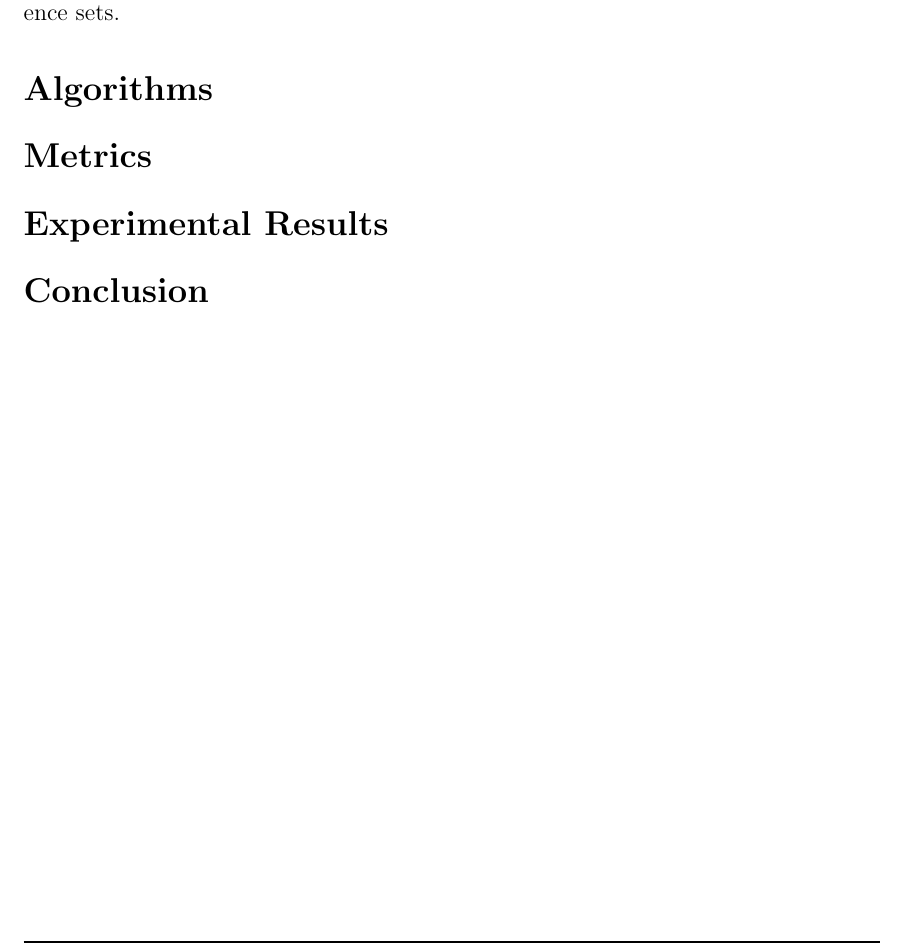
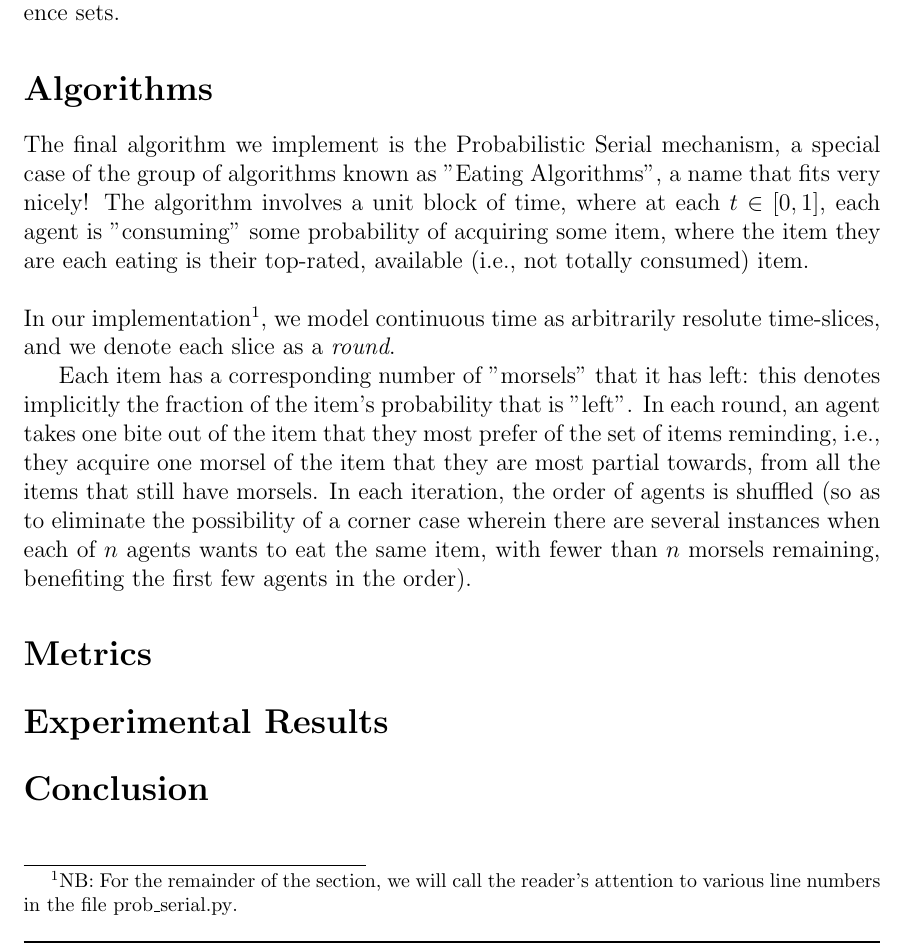
Before and after one commit to aronszanto/matching-algs, a LaTeX document (writeup.tex): part of page 4 of 4, cut so that both start at the same text. Compiled offline with pdfLaTeX.

Commit message:
working on wi

```diff
--- a/writeup.tex
+++ b/writeup.tex
@@ -88,6 +88,9 @@ NUM_AGENTS = 100
 \section*{Algorithms}
 %%TODO, JERRY TALK ABOUT THE IMPLEMENTATION OF TTC AND YRM AND HOW THEY DIFFER IN INPUT AND OUTPUT
 
+The final algorithm we implement is the Probabilistic Serial mechanism, a special case of the group of algorithms known as "Eating Algorithms", a name that fits very nicely! The algorithm involves a unit block of time, where at each $t \in [0, 1]$, each agent is "consuming" some probability of acquiring some item, where the item they are each eating is their top-rated, available (i.e., not totally consumed) item.\\\\In our implementation\footnote{NB: For the remainder of the section, we will call the reader's attention to various line numbers in the file \text{prob\textunderscore serial.py}.}, we model continuous time as arbitrarily resolute time-slices, and we denote each slice as a \emph{round}.
+
+Each item has a corresponding number of "morsels" that it has left: this denotes implicitly the fraction of the item's probability that is "left". In each round, an agent takes one bite out of the item that they most prefer of the set of items reminding, i.e., they acquire one morsel of the item that they are most partial towards, from all the items that still have morsels. In each iteration, the order of agents is shuffled (so as to eliminate the possibility of a corner case wherein there are several instances when each of $n$ agents wants to eat the same item, with fewer than $n$ morsels remaining, benefiting the first few agents in the order).
 
 %%%%%%%%%%%%%%%%%%%%%
 \section*{Metrics}
```
